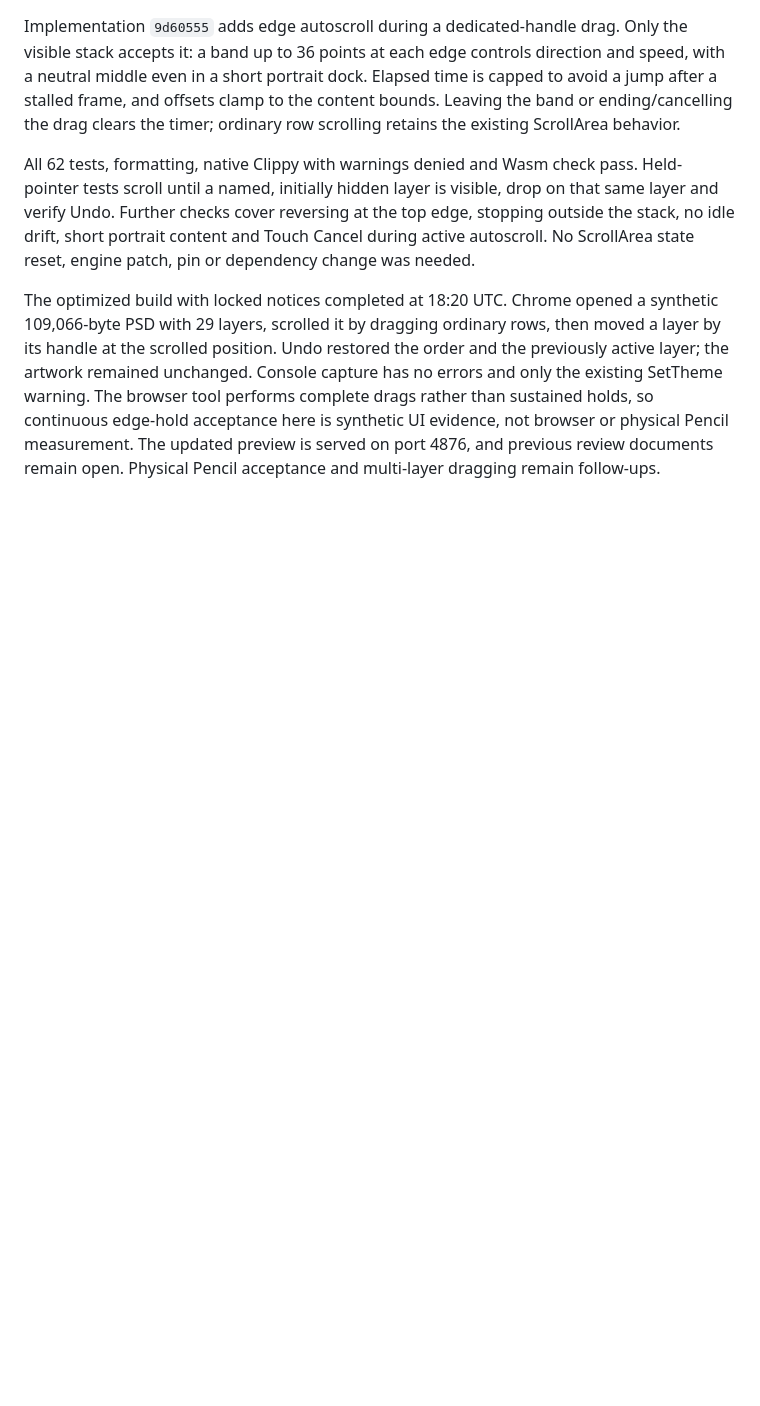
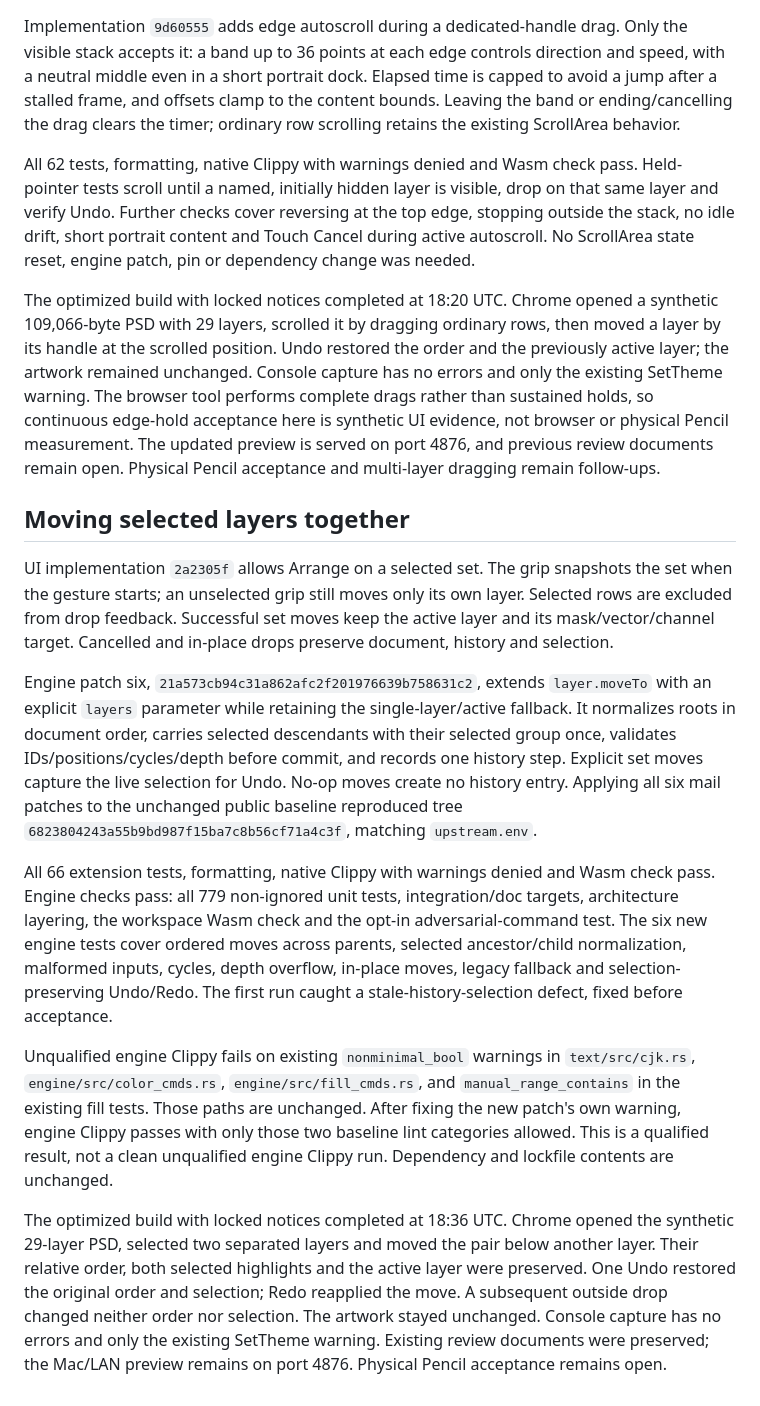
Before and after one commit to 1puni/photocraft-ipad, a Markdown page: docs/verification.md, the part around the change. GitHub-like rendering; blank space fills up the shorter version.

Commit message:
Record multi-layer engine and browser acceptance

```diff
--- a/docs/verification.md
+++ b/docs/verification.md
@@ -206,3 +206,44 @@ acceptance here is synthetic UI evidence, not browser or physical Pencil
 measurement. The updated preview is served on port 4876, and previous review
 documents remain open. Physical Pencil acceptance and multi-layer dragging
 remain follow-ups.
+
+## Moving selected layers together
+
+UI implementation `2a2305f` allows Arrange on a selected set. The grip snapshots
+the set when the gesture starts; an unselected grip still moves only its own
+layer. Selected rows are excluded from drop feedback. Successful set moves keep
+the active layer and its mask/vector/channel target. Cancelled and in-place
+drops preserve document, history and selection.
+
+Engine patch six, `21a573cb94c31a862afc2f201976639b758631c2`, extends `layer.moveTo`
+with an explicit `layers` parameter while retaining the single-layer/active
+fallback. It normalizes roots in document order, carries selected descendants
+with their selected group once, validates IDs/positions/cycles/depth before
+commit, and records one history step. Explicit set moves capture the live
+selection for Undo. No-op moves create no history entry. Applying all six mail
+patches to the unchanged public baseline reproduced tree
+`6823804243a55b9bd987f15ba7c8b56cf71a4c3f`, matching `upstream.env`.
+
+All 66 extension tests, formatting, native Clippy with warnings denied and Wasm
+check pass. Engine checks pass: all 779 non-ignored unit tests, integration/doc
+targets, architecture layering, the workspace Wasm check and the opt-in
+adversarial-command test. The six new engine tests cover ordered moves across
+parents, selected ancestor/child normalization, malformed inputs, cycles, depth
+overflow, in-place moves, legacy fallback and selection-preserving Undo/Redo.
+The first run caught a stale-history-selection defect, fixed before acceptance.
+
+Unqualified engine Clippy fails on existing `nonminimal_bool` warnings in
+`text/src/cjk.rs`, `engine/src/color_cmds.rs`, `engine/src/fill_cmds.rs`, and
+`manual_range_contains` in the existing fill tests. Those paths are unchanged.
+After fixing the new patch's own warning, engine Clippy passes with only those
+two baseline lint categories allowed. This is a qualified result, not a clean
+unqualified engine Clippy run. Dependency and lockfile contents are unchanged.
+
+The optimized build with locked notices completed at 18:36 UTC. Chrome opened
+the synthetic 29-layer PSD, selected two separated layers and moved the pair
+below another layer. Their relative order, both selected highlights and the
+active layer were preserved. One Undo restored the original order and selection;
+Redo reapplied the move. A subsequent outside drop changed neither order nor
+selection. The artwork stayed unchanged. Console capture has no errors and only
+the existing SetTheme warning. Existing review documents were preserved; the
+Mac/LAN preview remains on port 4876. Physical Pencil acceptance remains open.
```
